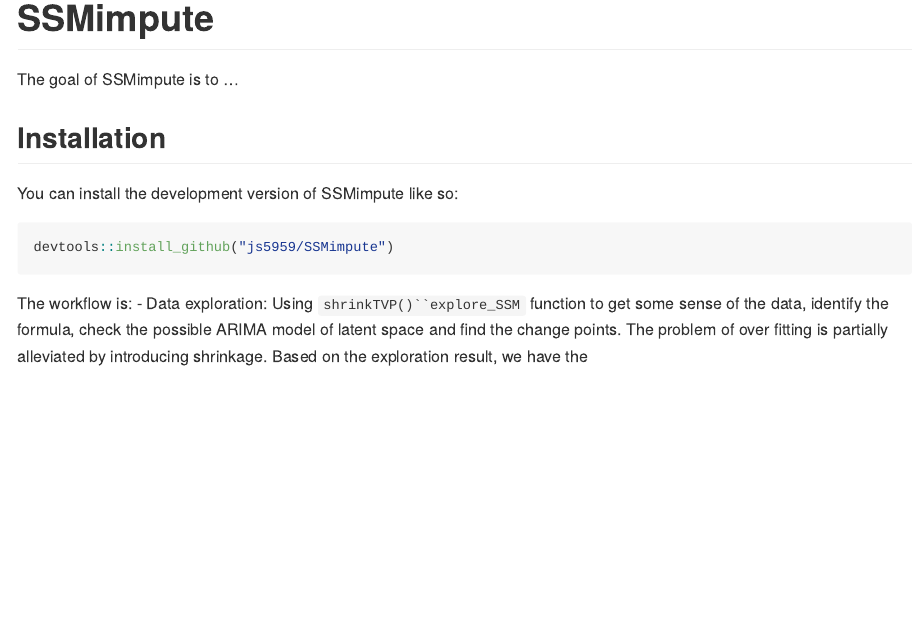
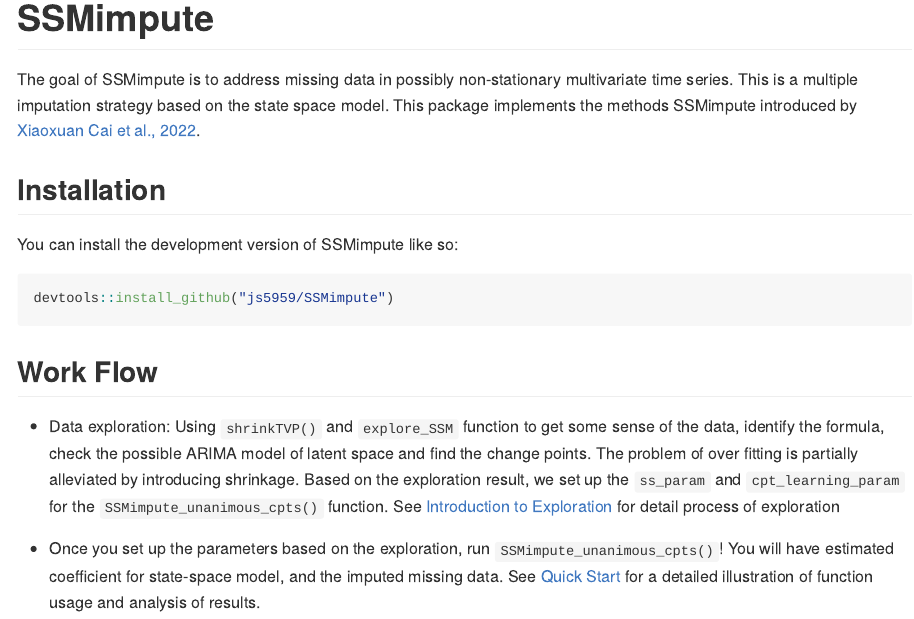
Before and after one commit to Junzheshao5959/SSMimpute, an R Markdown document (README.Rmd): the page in a window 1100 px wide, from its top. The pictures show the output file README.md that the author committed with the source, drawn offline in the style of GitHub; badge pictures from the web are left out.

Commit message:
build Sat

````diff
--- a/README.Rmd
+++ b/README.Rmd
@@ -16,9 +16,12 @@
 # SSMimpute
 
 <!-- badges: start -->
+[![CRAN status](https://www.r-pkg.org/badges/version/SSMimpute)](https://CRAN.R-project.org/package=SSMimpute)
 <!-- badges: end -->
 
-The goal of SSMimpute is to ...
+The goal of SSMimpute is to address missing data in possibly
+non-stationary multivariate time series. This is a multiple imputation strategy based
+on the state space model. This package implements the methods SSMimpute introduced by [Xiaoxuan Cai et al., 2022](https://arxiv.org/pdf/2206.14343.pdf).
 
 ## Installation
 
@@ -26,8 +29,12 @@
 
 ```{r eval=FALSE}
 devtools::install_github("js5959/SSMimpute")
+library(SSMimpute)
 ```
 
 
-The workflow is:
-- Data exploration: Using `shrinkTVP()``explore_SSM` function to get some sense of the data, identify the formula, check the possible ARIMA model of latent space and find the change points. The problem of over fitting is partially alleviated by introducing shrinkage. Based on the exploration result, we have the
+## Work Flow
+
+- Data exploration: Using `shrinkTVP()` and `explore_SSM` function to get some sense of the data, identify the formula, check the possible ARIMA model of latent space and find the change points. The problem of over fitting is partially alleviated by introducing shrinkage. Based on the exploration result, we set up the `ss_param` and `cpt_learning_param` for the `SSMimpute_unanimous_cpts()` function. See [Introduction to Exploration]() for detail process of exploration
+
+- Once you set up the parameters based on the exploration, run `SSMimpute_unanimous_cpts()`. You will have estimated coefficient for state-space model, and the imputed missing data. See [Quick Start]() for a detailed illustration of function usage and analysis of results.
````
Also changed, not shown: vignettes/Quick-start.Rmd (+1 -1 lines), README.md, 1 other file.
